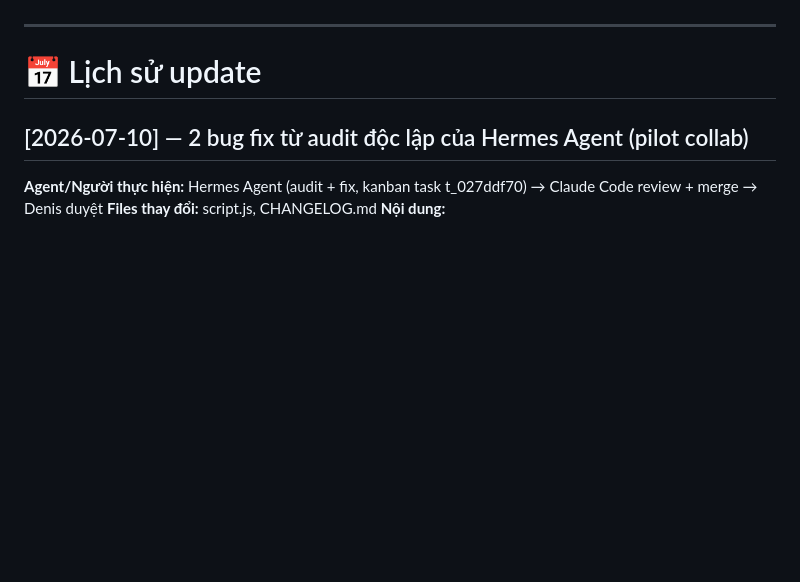
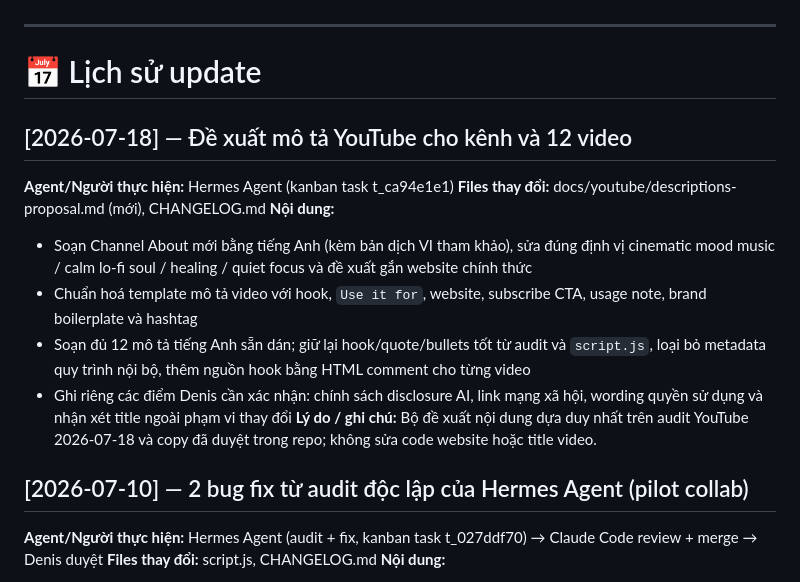
Before and after one commit to Denis-Pham/vivi-soul, a Markdown page: CHANGELOG.md, the part around the change. Drawn GitHub-style; blank space fills up the shorter version.

Commit message:
docs: propose YouTube descriptions

```diff
--- a/CHANGELOG.md
+++ b/CHANGELOG.md
@@ -64,6 +64,16 @@ Xây dựng landing page hoàn chỉnh để giới thiệu và kéo traffic cho
 ---
 
 # 📅 Lịch sử update
+
+## [2026-07-18] — Đề xuất mô tả YouTube cho kênh và 12 video
+**Agent/Người thực hiện:** Hermes Agent (kanban task t_ca94e1e1)
+**Files thay đổi:** docs/youtube/descriptions-proposal.md (mới), CHANGELOG.md
+**Nội dung:**
+- Soạn Channel About mới bằng tiếng Anh (kèm bản dịch VI tham khảo), sửa đúng định vị cinematic mood music / calm lo-fi soul / healing / quiet focus và đề xuất gắn website chính thức
+- Chuẩn hoá template mô tả video với hook, `Use it for`, website, subscribe CTA, usage note, brand boilerplate và hashtag
+- Soạn đủ 12 mô tả tiếng Anh sẵn dán; giữ lại hook/quote/bullets tốt từ audit và `script.js`, loại bỏ metadata quy trình nội bộ, thêm nguồn hook bằng HTML comment cho từng video
+- Ghi riêng các điểm Denis cần xác nhận: chính sách disclosure AI, link mạng xã hội, wording quyền sử dụng và nhận xét title ngoài phạm vi thay đổi
+**Lý do / ghi chú:** Bộ đề xuất nội dung dựa duy nhất trên audit YouTube 2026-07-18 và copy đã duyệt trong repo; không sửa code website hoặc title video.
 
 ## [2026-07-10] — 2 bug fix từ audit độc lập của Hermes Agent (pilot collab)
 **Agent/Người thực hiện:** Hermes Agent (audit + fix, kanban task t_027ddf70) → Claude Code review + merge → Denis duyệt
```
Also changed, not shown: docs/youtube/descriptions-proposal.md (added, +380 -0 lines).
